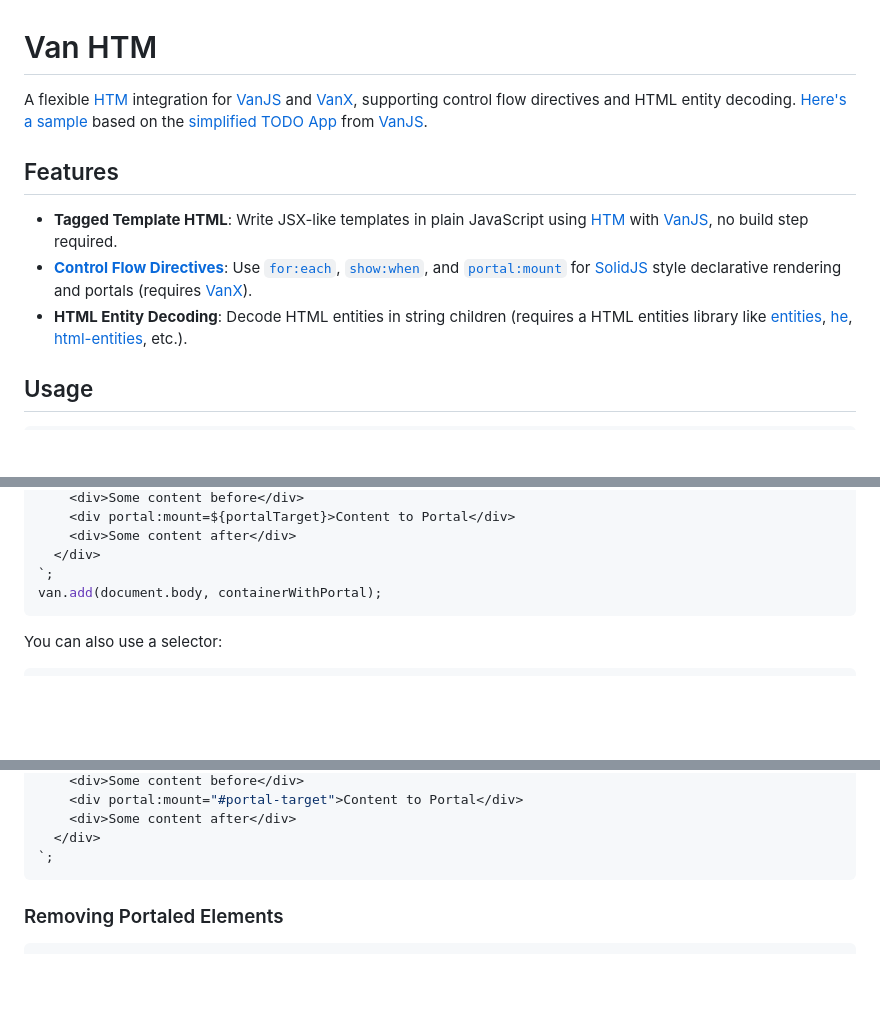
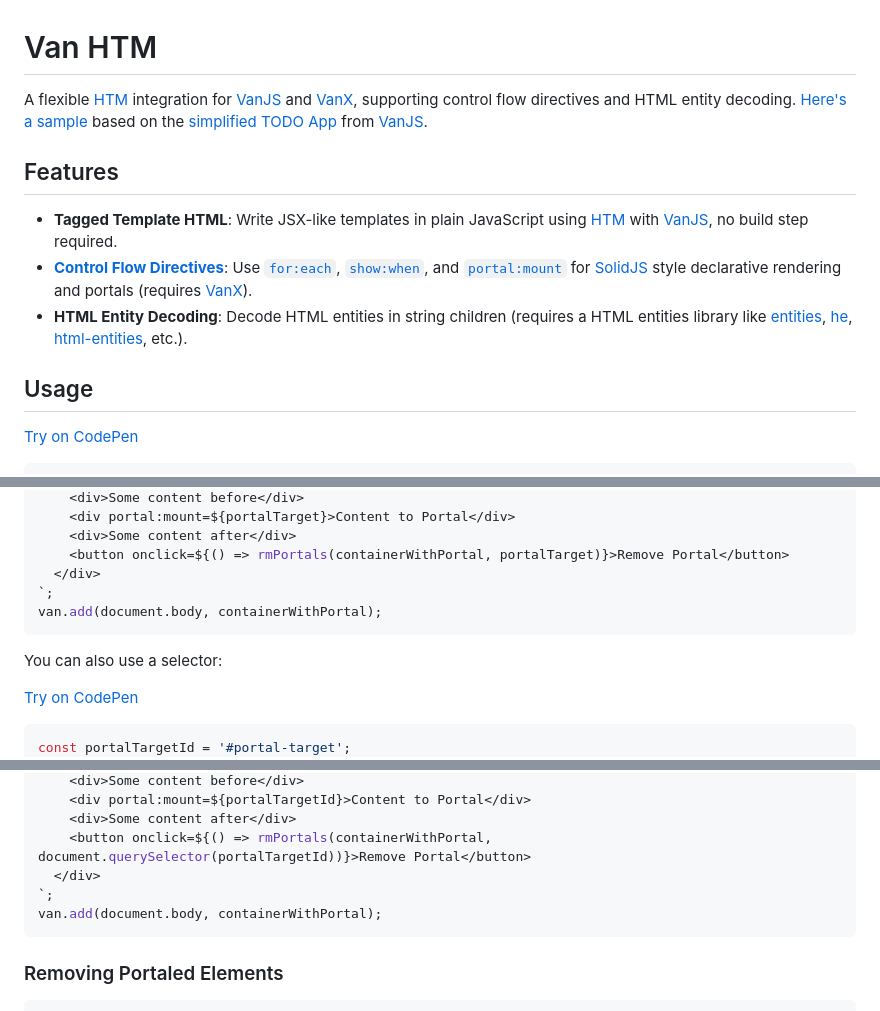
Before and after one commit to VoidedClouds/van-htm, a Markdown page: README.md, 3 parts joined by grey strips. Rendered like a GitHub page; blank space fills up the shorter version.

````diff
--- a/README.md
+++ b/README.md
@@ -10,4 +10,6 @@ A flexible [HTM](https://github.com/developit/htm) integration for [VanJS](https
 
 ## Usage
 
+[Try on CodePen](https://codepen.io/VoidedClouds/pen/GggLYmx)
+
 ```js
@@ -112,6 +130,7 @@ const containerWithPortal = html`
     <div>Some content before</div>
     <div portal:mount=${portalTarget}>Content to Portal</div>
     <div>Some content after</div>
+    <button onclick=${() => rmPortals(containerWithPortal, portalTarget)}>Remove Portal</button>
   </div>
 `;
 van.add(document.body, containerWithPortal);
@@ -119,5 +138,8 @@ van.add(document.body, containerWithPortal);
 
 You can also use a selector:
 
+[Try on CodePen](https://codepen.io/VoidedClouds/pen/PwwgyBy)
+
 ```js
+const portalTargetId = '#portal-target';
 const containerWithPortal = html`
@@ -125,8 +147,10 @@ const containerWithPortal = html`
     <div>Some content before</div>
-    <div portal:mount="#portal-target">Content to Portal</div>
+    <div portal:mount=${portalTargetId}>Content to Portal</div>
     <div>Some content after</div>
+    <button onclick=${() => rmPortals(containerWithPortal, document.querySelector(portalTargetId))}>Remove Portal</button>
   </div>
 `;
+van.add(document.body, containerWithPortal);
 ```
 
 ### Removing Portaled Elements
````
Also changed, not shown: other parts of README.md (+43 -27 lines).
